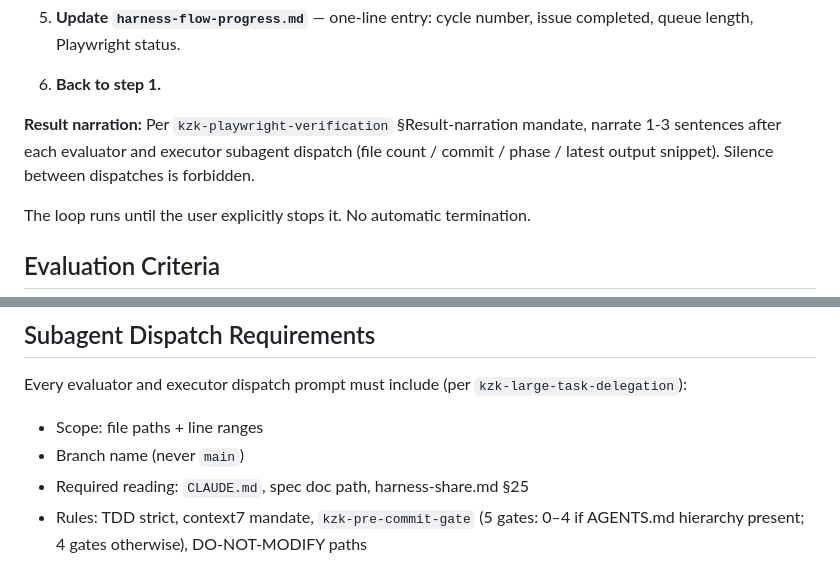
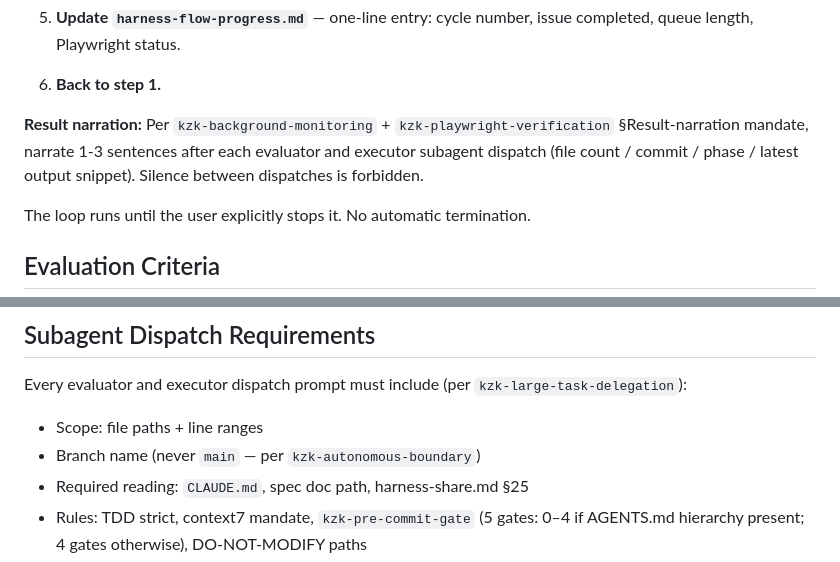
Before and after one commit to kimzerokim/kzk-harness, a Markdown page: skills/kzk-web-loop/SKILL.md, 2 parts joined by grey strips. Rendered like a GitHub page.

Commit message:
fix: add kzk-background-monitoring ref and branch boundary note
- SKILL.md: narration mandate now cites kzk-background-monitoring + kzk-playwright-verification
- SKILL.md: branch name note cites kzk-autonomous-boundary explicitly
- harness-share.md §25: add Branch boundary subsection

```diff
--- a/skills/kzk-web-loop/SKILL.md
+++ b/skills/kzk-web-loop/SKILL.md
@@ -36,7 +36,7 @@ Each cycle executes these steps in order:
 
 6. **Back to step 1.**
 
-**Result narration:** Per `kzk-playwright-verification` §Result-narration mandate, narrate 1-3 sentences after each evaluator and executor subagent dispatch (file count / commit / phase / latest output snippet). Silence between dispatches is forbidden.
+**Result narration:** Per `kzk-background-monitoring` + `kzk-playwright-verification` §Result-narration mandate, narrate 1-3 sentences after each evaluator and executor subagent dispatch (file count / commit / phase / latest output snippet). Silence between dispatches is forbidden.
 
 The loop runs until the user explicitly stops it. No automatic termination.
 
@@ -127,7 +127,7 @@ This allows the loop to resume correctly after rate-limit wakeups and context re
 Every evaluator and executor dispatch prompt must include (per `kzk-large-task-delegation`):
 
 - Scope: file paths + line ranges
-- Branch name (never `main`)
+- Branch name (never `main` — per `kzk-autonomous-boundary`)
 - Required reading: `CLAUDE.md`, spec doc path, harness-share.md §25
 - Rules: TDD strict, context7 mandate, `kzk-pre-commit-gate` (5 gates: 0–4 if AGENTS.md hierarchy present; 4 gates otherwise), DO-NOT-MODIFY paths
 - Commit convention: English conventional commits, no Co-Authored-By
```
Also changed, not shown: harness-share.md (+4 -0 lines).
